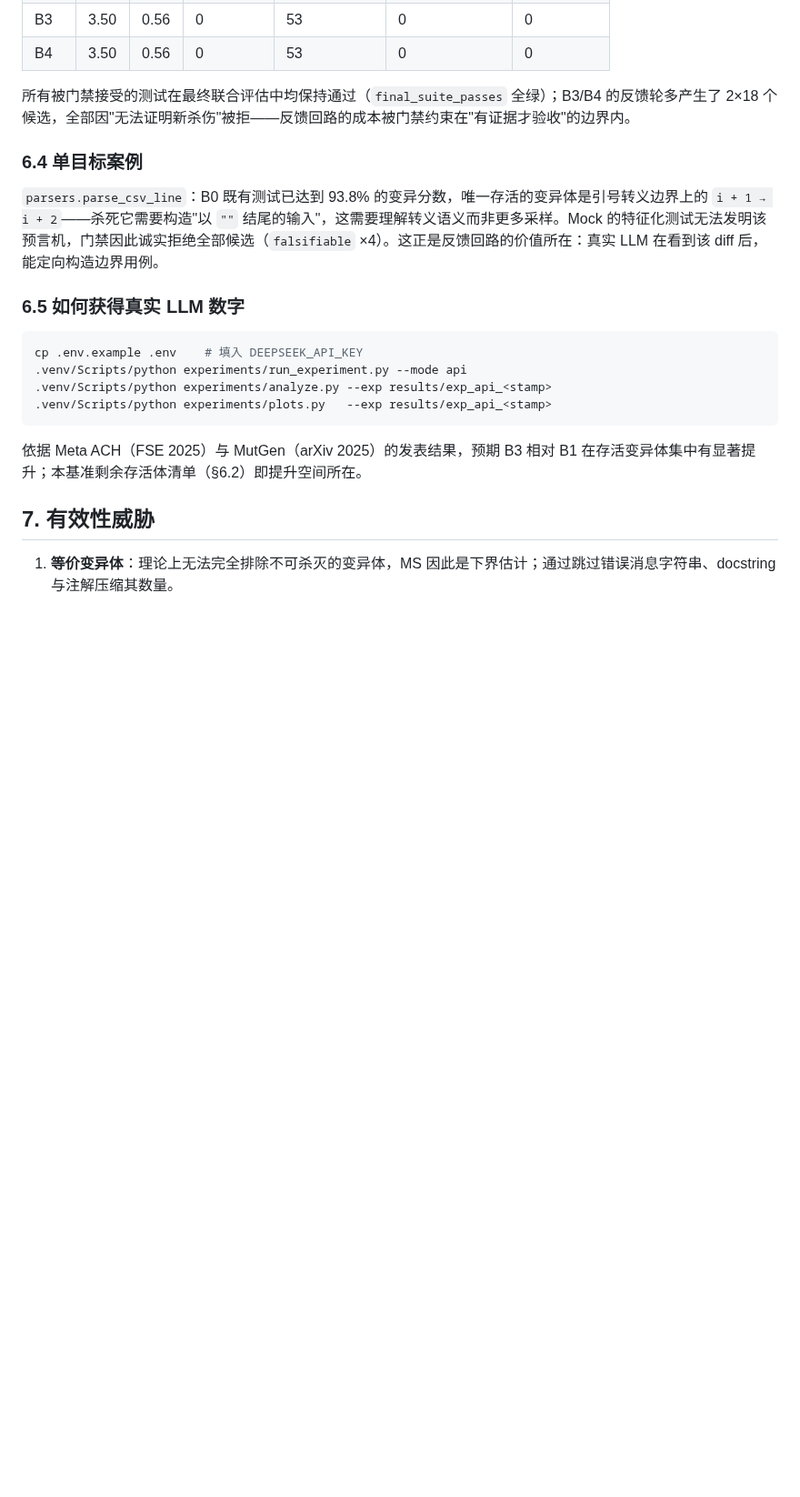
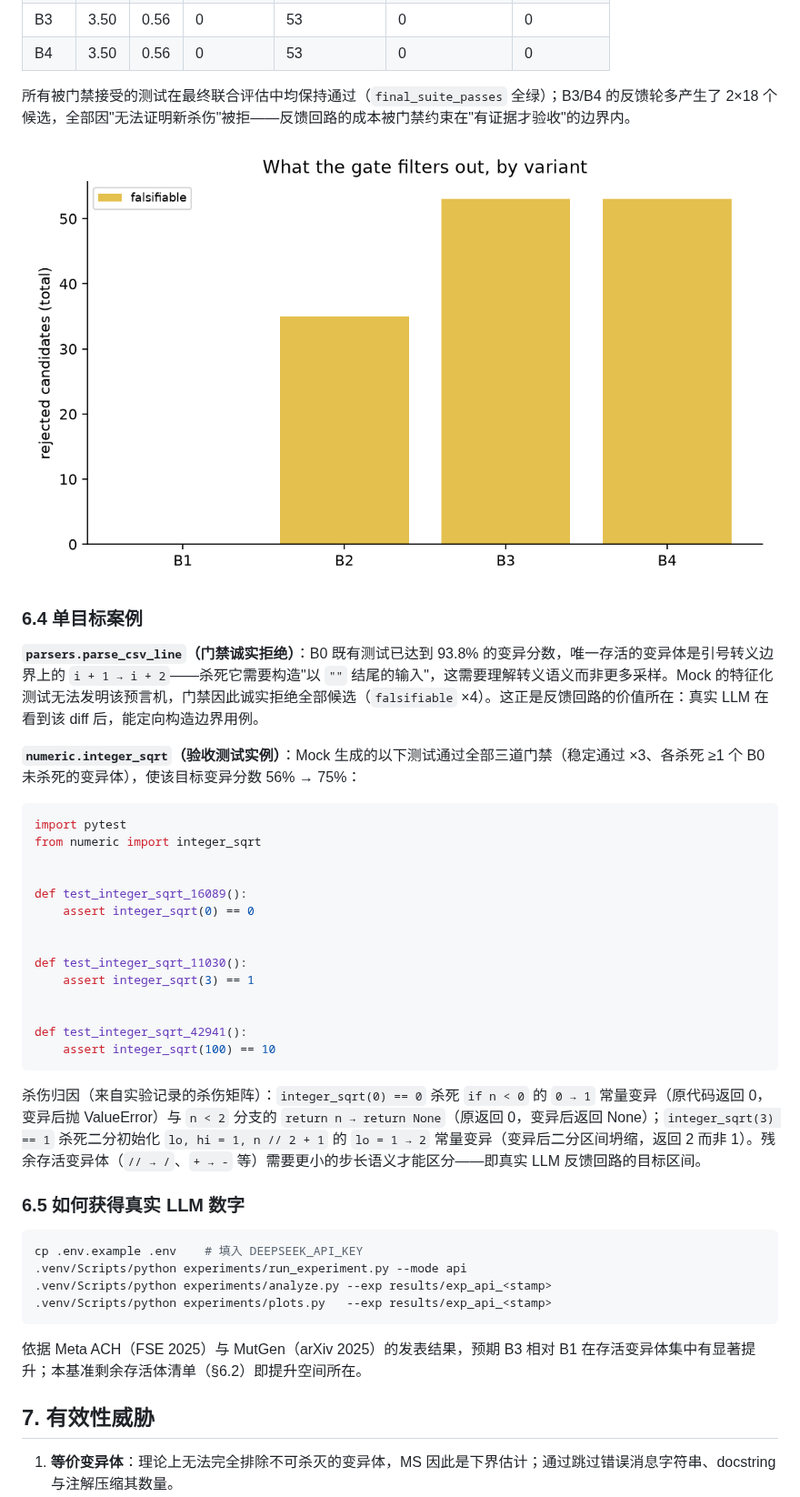
Before and after one commit to Luz7818/testforge, a Markdown page: docs/report.md, the part around one of its changes. Shown at 91% size. Rendered like a GitHub page; blank space fills up the shorter version.

````diff
--- a/docs/report.md
+++ b/docs/report.md
@@ -136,9 +140,32 @@ TestForge 用**变异测试（mutation testing）**作为验收标准构建闭
 
 所有被门禁接受的测试在最终联合评估中均保持通过（`final_suite_passes` 全绿）；B3/B4 的反馈轮多产生了 2×18 个候选，全部因"无法证明新杀伤"被拒——反馈回路的成本被门禁约束在"有证据才验收"的边界内。
 
+![门禁拒绝原因分布](../results/exp_mock_full/plots/gate_rejections.png)
+
 ### 6.4 单目标案例
 
-`parsers.parse_csv_line`：B0 既有测试已达到 93.8% 的变异分数，唯一存活的变异体是引号转义边界上的 `i + 1 → i + 2`——杀死它需要构造"以 `""` 结尾的输入"，这需要理解转义语义而非更多采样。Mock 的特征化测试无法发明该预言机，门禁因此诚实拒绝全部候选（`falsifiable` ×4）。这正是反馈回路的价值所在：真实 LLM 在看到该 diff 后，能定向构造边界用例。
+**`parsers.parse_csv_line`（门禁诚实拒绝）**：B0 既有测试已达到 93.8% 的变异分数，唯一存活的变异体是引号转义边界上的 `i + 1 → i + 2`——杀死它需要构造"以 `""` 结尾的输入"，这需要理解转义语义而非更多采样。Mock 的特征化测试无法发明该预言机，门禁因此诚实拒绝全部候选（`falsifiable` ×4）。这正是反馈回路的价值所在：真实 LLM 在看到该 diff 后，能定向构造边界用例。
+
+**`numeric.integer_sqrt`（验收测试实例）**：Mock 生成的以下测试通过全部三道门禁（稳定通过 ×3、各杀死 ≥1 个 B0 未杀死的变异体），使该目标变异分数 56% → 75%：
+
+```python
+import pytest
+from numeric import integer_sqrt
+
+
+def test_integer_sqrt_16089():
+    assert integer_sqrt(0) == 0
+
+
+def test_integer_sqrt_11030():
+    assert integer_sqrt(3) == 1
+
+
+def test_integer_sqrt_42941():
+    assert integer_sqrt(100) == 10
+```
+
+杀伤归因（来自实验记录的杀伤矩阵）：`integer_sqrt(0) == 0` 杀死 `if n < 0` 的 `0 → 1` 常量变异（原代码返回 0，变异后抛 ValueError）与 `n < 2` 分支的 `return n → return None`（原返回 0，变异后返回 None）；`integer_sqrt(3) == 1` 杀死二分初始化 `lo, hi = 1, n // 2 + 1` 的 `lo = 1 → 2` 常量变异（变异后二分区间坍缩，返回 2 而非 1）。残余存活变异体（`// → /`、`+ → -` 等）需要更小的步长语义才能区分——即真实 LLM 反馈回路的目标区间。
 
 ### 6.5 如何获得真实 LLM 数字
 
````
Also changed, not shown: other parts of docs/report.md (+4 -0 lines), README.md (+51 -18 lines), results/exp_mock_full/plots/ms_heatmap.png (added), 9 other files.
